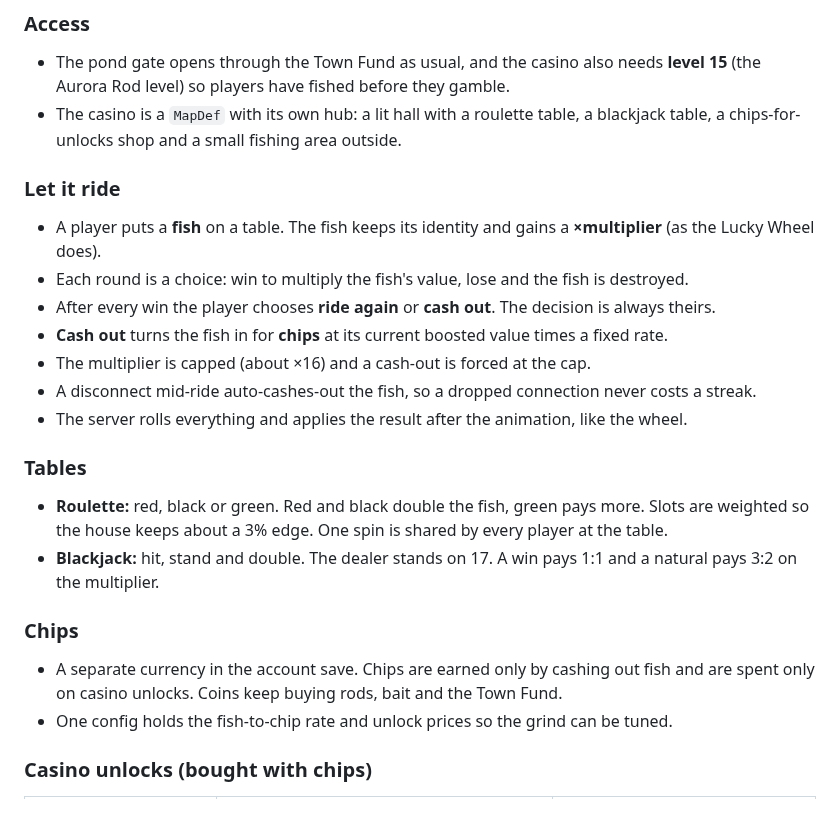
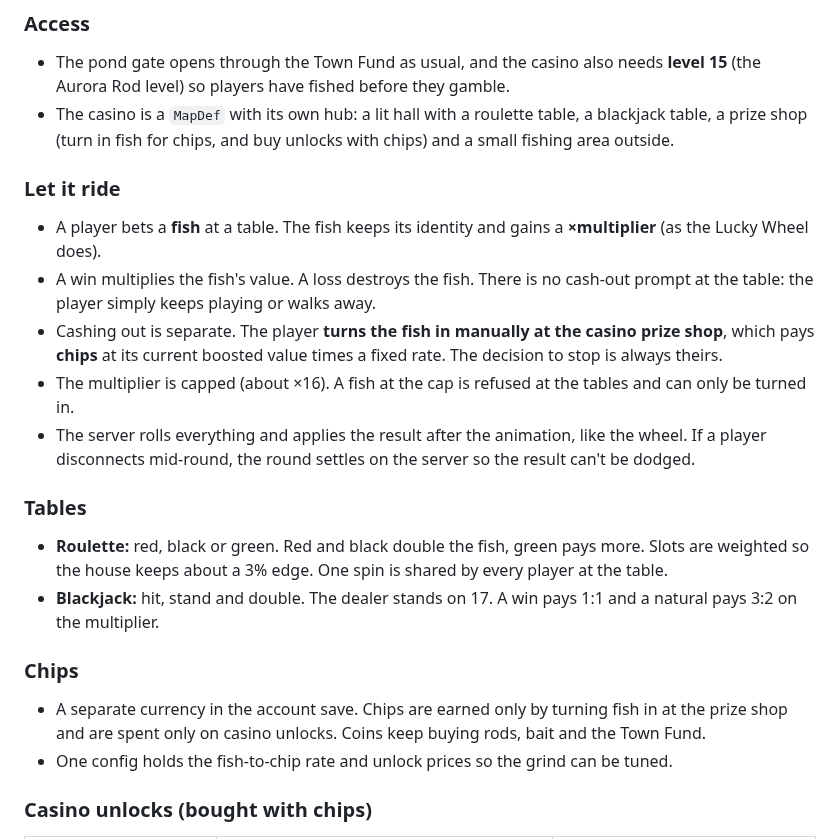
Before and after one commit to O-Chavez/browser-fishing, a Markdown page: GAME_DESIGN.md, the part around the change. Drawn GitHub-style; blank space fills up the shorter version.

Commit message:
Casino plan: fish are turned in at the prize shop, tables only multiply or destroy
Co-authored-by: Copilot <223556219+Copilot@users.noreply.github.com>

```diff
--- a/GAME_DESIGN.md
+++ b/GAME_DESIGN.md
@@ -363,23 +363,21 @@ The endgame. A separate **Casino map** replaces the Forest Lake as the pond's `n
 
 ### Access
 - The pond gate opens through the Town Fund as usual, and the casino also needs **level 15** (the Aurora Rod level) so players have fished before they gamble.
-- The casino is a `MapDef` with its own hub: a lit hall with a roulette table, a blackjack table, a chips-for-unlocks shop and a small fishing area outside.
+- The casino is a `MapDef` with its own hub: a lit hall with a roulette table, a blackjack table, a prize shop (turn in fish for chips, and buy unlocks with chips) and a small fishing area outside.
 
 ### Let it ride
-- A player puts a **fish** on a table. The fish keeps its identity and gains a **×multiplier** (as the Lucky Wheel does).
-- Each round is a choice: win to multiply the fish's value, lose and the fish is destroyed.
-- After every win the player chooses **ride again** or **cash out**. The decision is always theirs.
-- **Cash out** turns the fish in for **chips** at its current boosted value times a fixed rate.
-- The multiplier is capped (about ×16) and a cash-out is forced at the cap.
-- A disconnect mid-ride auto-cashes-out the fish, so a dropped connection never costs a streak.
-- The server rolls everything and applies the result after the animation, like the wheel.
+- A player bets a **fish** at a table. The fish keeps its identity and gains a **×multiplier** (as the Lucky Wheel does).
+- A win multiplies the fish's value. A loss destroys the fish. There is no cash-out prompt at the table: the player simply keeps playing or walks away.
+- Cashing out is separate. The player **turns the fish in manually at the casino prize shop**, which pays **chips** at its current boosted value times a fixed rate. The decision to stop is always theirs.
+- The multiplier is capped (about ×16). A fish at the cap is refused at the tables and can only be turned in.
+- The server rolls everything and applies the result after the animation, like the wheel. If a player disconnects mid-round, the round settles on the server so the result can't be dodged.
 
 ### Tables
 - **Roulette:** red, black or green. Red and black double the fish, green pays more. Slots are weighted so the house keeps about a 3% edge. One spin is shared by every player at the table.
 - **Blackjack:** hit, stand and double. The dealer stands on 17. A win pays 1:1 and a natural pays 3:2 on the multiplier.
 
 ### Chips
-- A separate currency in the account save. Chips are earned only by cashing out fish and are spent only on casino unlocks. Coins keep buying rods, bait and the Town Fund.
+- A separate currency in the account save. Chips are earned only by turning fish in at the prize shop and are spent only on casino unlocks. Coins keep buying rods, bait and the Town Fund.
 - One config holds the fish-to-chip rate and unlock prices so the grind can be tuned.
 
 ### Casino unlocks (bought with chips)
```
